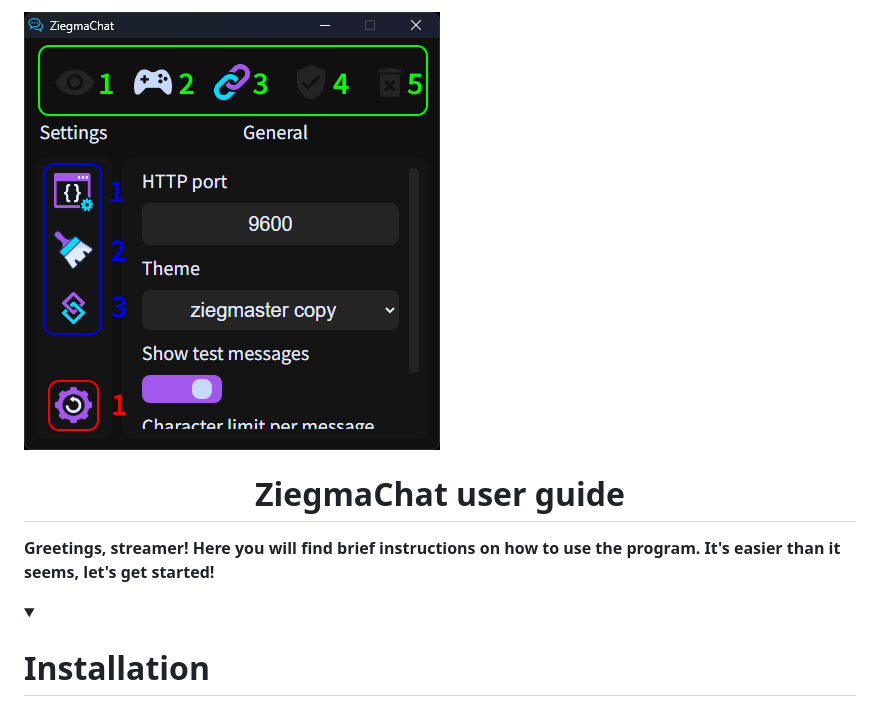
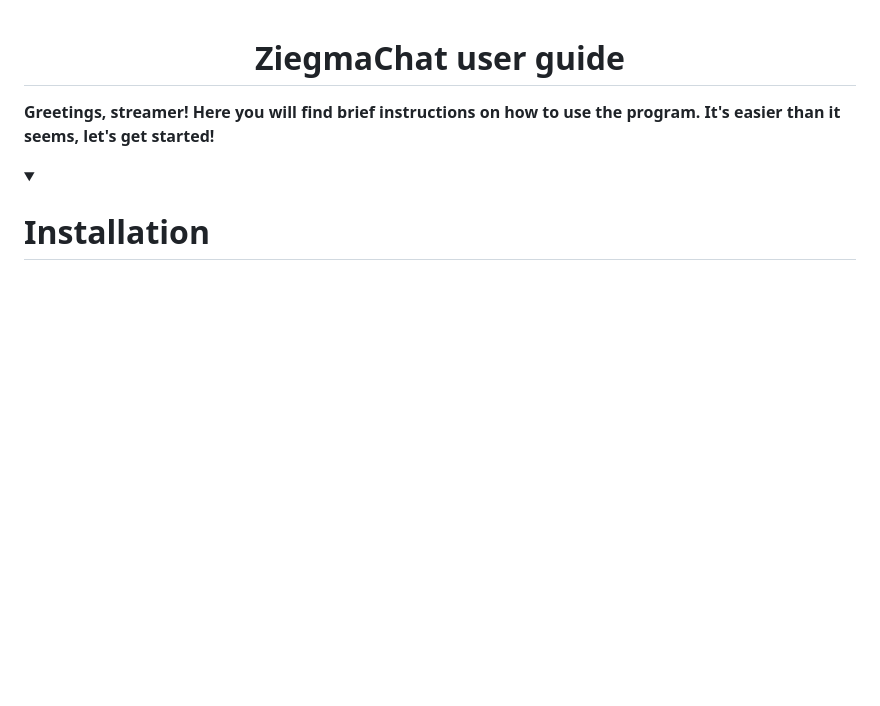
Before and after one commit to Ziegmaster/ZiegmaChat, a Markdown page: USERGUIDE.md, the part around one of its changes. GitHub-like rendering; folded sections open; blank space fills up the shorter version.

```diff
--- a/USERGUIDE.md
+++ b/USERGUIDE.md
@@ -1,5 +1,3 @@
-![UI](.github/images/main-window.png)
-
 <h1 align="center">ZiegmaChat user guide</h1>
 
 **Greetings, streamer! Here you will find brief instructions on how to use the program. It's easier than it seems, let's get started!**
```
Also changed, not shown: other parts of USERGUIDE.md (+0 -16 lines).
